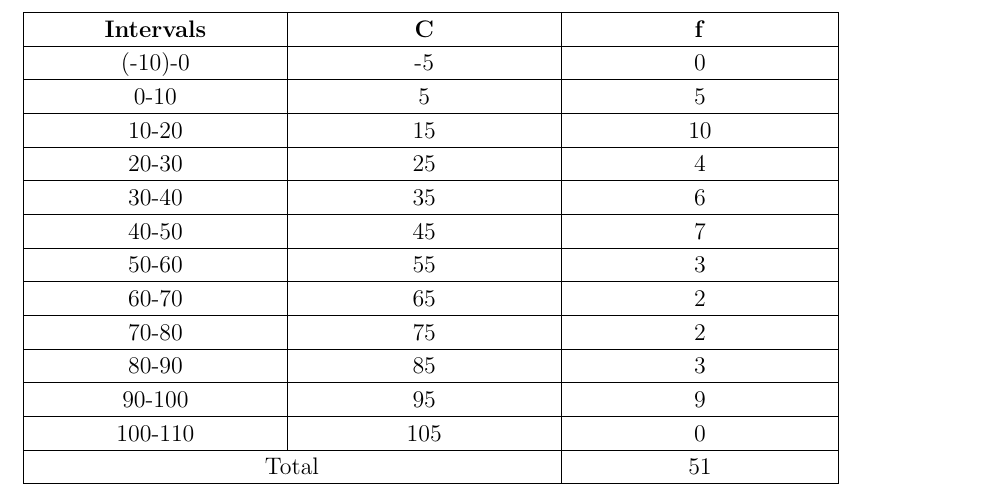
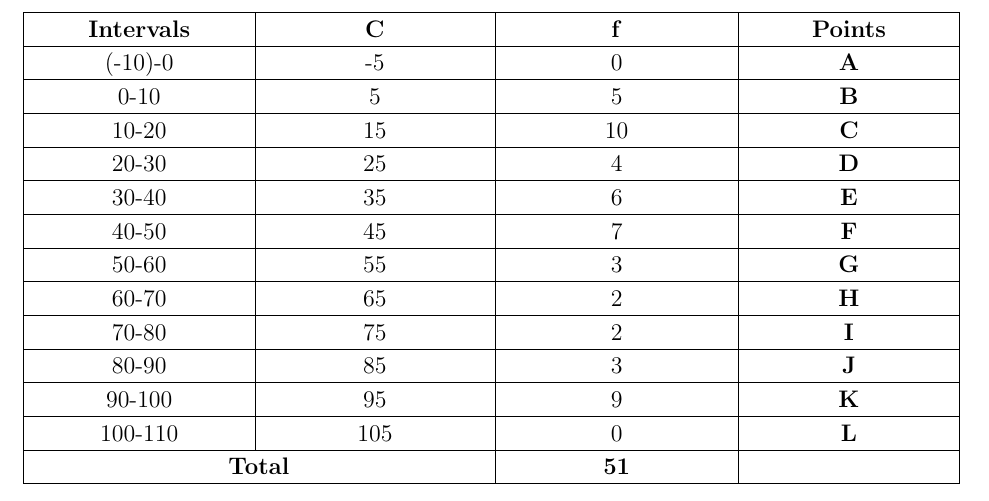
Before and after one commit to RajivChitale/AI1110_assignments, a LaTeX document (assign3/tables/table3.tex): part of the page, cut so that both start at the same text. Compiled offline with pdfLaTeX.

Commit message:
classmarks.xlsx and table3 contain point names

```diff
--- a/assign3/tables/table3.tex
+++ b/assign3/tables/table3.tex
@@ -126,8 +126,9 @@
 	120pt+%
 	125pt+%
 	127pt+%
+	114pt+%
 0pt}
-\def\gumericNumCols{3}
+\def\gumericNumCols{4}
 \setlength\gnumericTableWidthComplete{\gnumericTableWidth+%
          \tabcolsep*\gumericNumCols*2+\arrayrulewidth*\gumericNumCols}
 \ifthenelse{\lengthtest{\gnumericTableWidthComplete > \linewidth}}%
@@ -148,11 +149,13 @@
 \ifthenelse{\isundefined{\gnumericColA}}{\newlength{\gnumericColA}}{}\settowidth{\gnumericColA}{\begin{tabular}{@{}p{120pt*\gnumericScale}@{}}x\end{tabular}}
 \ifthenelse{\isundefined{\gnumericColB}}{\newlength{\gnumericColB}}{}\settowidth{\gnumericColB}{\begin{tabular}{@{}p{125pt*\gnumericScale}@{}}x\end{tabular}}
 \ifthenelse{\isundefined{\gnumericColC}}{\newlength{\gnumericColC}}{}\settowidth{\gnumericColC}{\begin{tabular}{@{}p{127pt*\gnumericScale}@{}}x\end{tabular}}
+\ifthenelse{\isundefined{\gnumericColD}}{\newlength{\gnumericColD}}{}\settowidth{\gnumericColD}{\begin{tabular}{@{}p{114pt*\gnumericScale}@{}}x\end{tabular}}
 
 \begin{tabular}[c]{%
 	b{\gnumericColA}%
 	b{\gnumericColB}%
 	b{\gnumericColC}%
+	b{\gnumericColD}%
 	}
 
 %%%%%%%%%%%%%%%%%%%%%%%%%%%%%%%%%%%%%%%%%%%%%%%%%%%%%%%%%%%%%%%%%%%%%%
@@ -163,146 +166,177 @@
 %%  the first, last or every page. Use \multicolumn if you want.    %%
 
 %%  Header for the first page.                                      %%
-%	\multicolumn{3}{c}{The First Header} \\ \hline
+%	\multicolumn{4}{c}{The First Header} \\ \hline
 %	\multicolumn{1}{c}{colTag}	%Column 1
 %	&\multicolumn{1}{c}{colTag}	%Column 2
+%	&\multicolumn{1}{c}{colTag}	%Column 3
 %	&\multicolumn{1}{c}{colTag}	\\ \hline %Last column
 %	\endfirsthead
 
 %%  The running header definition.                                  %%
 %	\hline
-%	\multicolumn{3}{l}{\ldots\small\slshape continued} \\ \hline
+%	\multicolumn{4}{l}{\ldots\small\slshape continued} \\ \hline
 %	\multicolumn{1}{c}{colTag}	%Column 1
 %	&\multicolumn{1}{c}{colTag}	%Column 2
+%	&\multicolumn{1}{c}{colTag}	%Column 3
 %	&\multicolumn{1}{c}{colTag}	\\ \hline %Last column
 %	\endhead
 
 %%  The running footer definition.                                  %%
 %	\hline
-%	\multicolumn{3}{r}{\small\slshape continued\ldots} \\
+%	\multicolumn{4}{r}{\small\slshape continued\ldots} \\
 %	\endfoot
 
 %%  The ending footer definition.                                   %%
-%	\multicolumn{3}{c}{That's all folks} \\ \hline
+%	\multicolumn{4}{c}{That's all folks} \\ \hline
 %	\endlastfoot
 %%%%%%%%%%%%%%%%%%%%%%%%%%%%%%%%%%%%%%%%%%%%%%%%%%%%%%%%%%%%%%%%%%%%%%
 
-\hhline{|-|-|-}
+\hhline{|-|-|-|-}
 	 \multicolumn{1}{|p{\gnumericColA}|}%
 	{\gnumericPB{\centering}\gnumbox{\textbf{Intervals}}}
 	&\multicolumn{1}{p{\gnumericColB}|}%
 	{\gnumericPB{\centering}\gnumbox{\textbf{C}}}
 	&\multicolumn{1}{p{\gnumericColC}|}%
 	{\gnumericPB{\centering}\gnumbox{\textbf{f}}}
+	&\multicolumn{1}{p{\gnumericColD}|}%
+	{\gnumericPB{\centering}\gnumbox{\textbf{Points}}}
 \\
-\hhline{|---|}
+\hhline{|----|}
 	 \multicolumn{1}{|p{\gnumericColA}|}%
 	{\gnumericPB{\centering}\gnumbox{(-10)-0}}
 	&\multicolumn{1}{p{\gnumericColB}|}%
 	{\gnumericPB{\centering}\gnumbox{-5}}
 	&\multicolumn{1}{p{\gnumericColC}|}%
 	{\gnumericPB{\centering}\gnumbox{0}}
+	&\multicolumn{1}{p{\gnumericColD}|}%
+	{\gnumericPB{\centering}\gnumbox{\textbf{A}}}
 \\
-\hhline{|---|}
+\hhline{|----|}
 	 \multicolumn{1}{|p{\gnumericColA}|}%
 	{\gnumericPB{\centering}\gnumbox{0-10}}
 	&\multicolumn{1}{p{\gnumericColB}|}%
 	{\gnumericPB{\centering}\gnumbox{5}}
 	&\multicolumn{1}{p{\gnumericColC}|}%
 	{\gnumericPB{\centering}\gnumbox{5}}
+	&\multicolumn{1}{p{\gnumericColD}|}%
+	{\gnumericPB{\centering}\gnumbox{\textbf{B}}}
 \\
-\hhline{|---|}
+\hhline{|----|}
 	 \multicolumn{1}{|p{\gnumericColA}|}%
 	{\gnumericPB{\centering}\gnumbox{10-20}}
 	&\multicolumn{1}{p{\gnumericColB}|}%
 	{\gnumericPB{\centering}\gnumbox{15}}
 	&\multicolumn{1}{p{\gnumericColC}|}%
 	{\gnumericPB{\centering}\gnumbox{10}}
+	&\multicolumn{1}{p{\gnumericColD}|}%
+	{\gnumericPB{\centering}\gnumbox{\textbf{C}}}
 \\
-\hhline{|---|}
+\hhline{|----|}
 	 \multicolumn{1}{|p{\gnumericColA}|}%
 	{\gnumericPB{\centering}\gnumbox{20-30}}
 	&\multicolumn{1}{p{\gnumericColB}|}%
 	{\gnumericPB{\centering}\gnumbox{25}}
 	&\multicolumn{1}{p{\gnumericColC}|}%
 	{\gnumericPB{\centering}\gnumbox{4}}
+	&\multicolumn{1}{p{\gnumericColD}|}%
+	{\gnumericPB{\centering}\gnumbox{\textbf{D}}}
 \\
-\hhline{|---|}
+\hhline{|----|}
 	 \multicolumn{1}{|p{\gnumericColA}|}%
 	{\gnumericPB{\centering}\gnumbox{30-40}}
 	&\multicolumn{1}{p{\gnumericColB}|}%
 	{\gnumericPB{\centering}\gnumbox{35}}
 	&\multicolumn{1}{p{\gnumericColC}|}%
 	{\gnumericPB{\centering}\gnumbox{6}}
+	&\multicolumn{1}{p{\gnumericColD}|}%
+	{\gnumericPB{\centering}\gnumbox{\textbf{E}}}
 \\
-\hhline{|---|}
+\hhline{|----|}
 	 \multicolumn{1}{|p{\gnumericColA}|}%
 	{\gnumericPB{\centering}\gnumbox{40-50}}
 	&\multicolumn{1}{p{\gnumericColB}|}%
 	{\gnumericPB{\centering}\gnumbox{45}}
 	&\multicolumn{1}{p{\gnumericColC}|}%
 	{\gnumericPB{\centering}\gnumbox{7}}
+	&\multicolumn{1}{p{\gnumericColD}|}%
+	{\gnumericPB{\centering}\gnumbox{\textbf{F}}}
 \\
-\hhline{|---|}
+\hhline{|----|}
 	 \multicolumn{1}{|p{\gnumericColA}|}%
 	{\gnumericPB{\centering}\gnumbox{50-60}}
 	&\multicolumn{1}{p{\gnumericColB}|}%
 	{\gnumericPB{\centering}\gnumbox{55}}
 	&\multicolumn{1}{p{\gnumericColC}|}%
 	{\gnumericPB{\centering}\gnumbox{3}}
+	&\multicolumn{1}{p{\gnumericColD}|}%
+	{\gnumericPB{\centering}\gnumbox{\textbf{G}}}
 \\
-\hhline{|---|}
+\hhline{|----|}
 	 \multicolumn{1}{|p{\gnumericColA}|}%
 	{\gnumericPB{\centering}\gnumbox{60-70}}
 	&\multicolumn{1}{p{\gnumericColB}|}%
 	{\gnumericPB{\centering}\gnumbox{65}}
 	&\multicolumn{1}{p{\gnumericColC}|}%
 	{\gnumericPB{\centering}\gnumbox{2}}
+	&\multicolumn{1}{p{\gnumericColD}|}%
+	{\gnumericPB{\centering}\gnumbox{\textbf{H}}}
 \\
-\hhline{|---|}
+\hhline{|----|}
 	 \multicolumn{1}{|p{\gnumericColA}|}%
 	{\gnumericPB{\centering}\gnumbox{70-80}}
 	&\multicolumn{1}{p{\gnumericColB}|}%
 	{\gnumericPB{\centering}\gnumbox{75}}
 	&\multicolumn{1}{p{\gnumericColC}|}%
 	{\gnumericPB{\centering}\gnumbox{2}}
+	&\multicolumn{1}{p{\gnumericColD}|}%
+	{\gnumericPB{\centering}\gnumbox{\textbf{I}}}
 \\
-\hhline{|---|}
+\hhline{|----|}
 	 \multicolumn{1}{|p{\gnumericColA}|}%
 	{\gnumericPB{\centering}\gnumbox{80-90}}
 	&\multicolumn{1}{p{\gnumericColB}|}%
 	{\gnumericPB{\centering}\gnumbox{85}}
 	&\multicolumn{1}{p{\gnumericColC}|}%
 	{\gnumericPB{\centering}\gnumbox{3}}
+	&\multicolumn{1}{p{\gnumericColD}|}%
+	{\gnumericPB{\centering}\gnumbox{\textbf{J}}}
 \\
-\hhline{|---|}
+\hhline{|----|}
 	 \multicolumn{1}{|p{\gnumericColA}|}%
 	{\gnumericPB{\centering}\gnumbox{90-100}}
 	&\multicolumn{1}{p{\gnumericColB}|}%
 	{\gnumericPB{\centering}\gnumbox{95}}
 	&\multicolumn{1}{p{\gnumericColC}|}%
 	{\gnumericPB{\centering}\gnumbox{9}}
+	&\multicolumn{1}{p{\gnumericColD}|}%
+	{\gnumericPB{\centering}\gnumbox{\textbf{K}}}
 \\
-\hhline{|---|}
+\hhline{|----|}
 	 \multicolumn{1}{|p{\gnumericColA}|}%
 	{\gnumericPB{\centering}\gnumbox{100-110}}
 	&\multicolumn{1}{p{\gnumericColB}|}%
 	{\gnumericPB{\centering}\gnumbox{105}}
 	&\multicolumn{1}{p{\gnumericColC}|}%
 	{\gnumericPB{\centering}\gnumbox{0}}
+	&\multicolumn{1}{p{\gnumericColD}|}%
+	{\gnumericPB{\centering}\gnumbox{\textbf{L}}}
 \\
-\hhline{|-|--|}
+\hhline{|-|---|}
 	 \multicolumn{2}{|p{	\gnumericColA+%
 	\gnumericColB+%
 	\tabcolsep*2*1}|}%
-	{\gnumericPB{\centering}\gnumbox{Total}}
+	{\gnumericPB{\centering}\gnumbox{\textbf{Total}}}
 	&\multicolumn{1}{p{\gnumericColC}|}%
-	{\gnumericPB{\centering}\gnumbox{51}}
+	{\gnumericPB{\centering}\gnumbox{\textbf{51}}}
+	&\multicolumn{1}{p{\gnumericColD}|}%
+	{\gnumericPB{\centering}\gnumbox{ }}
 \\
-\hhline{|--|-|}
+\hhline{|--|-|-|}
 	 \gnumericPB{\centering}\gnumbox{ }
 	&\gnumericPB{\raggedright}\gnumbox[l]{ }
 	&\gnumericPB{\raggedright}\gnumbox[l]{ }
+	&
 \\
 \end{tabular}
 
```
Also changed, not shown: 2 other files.
